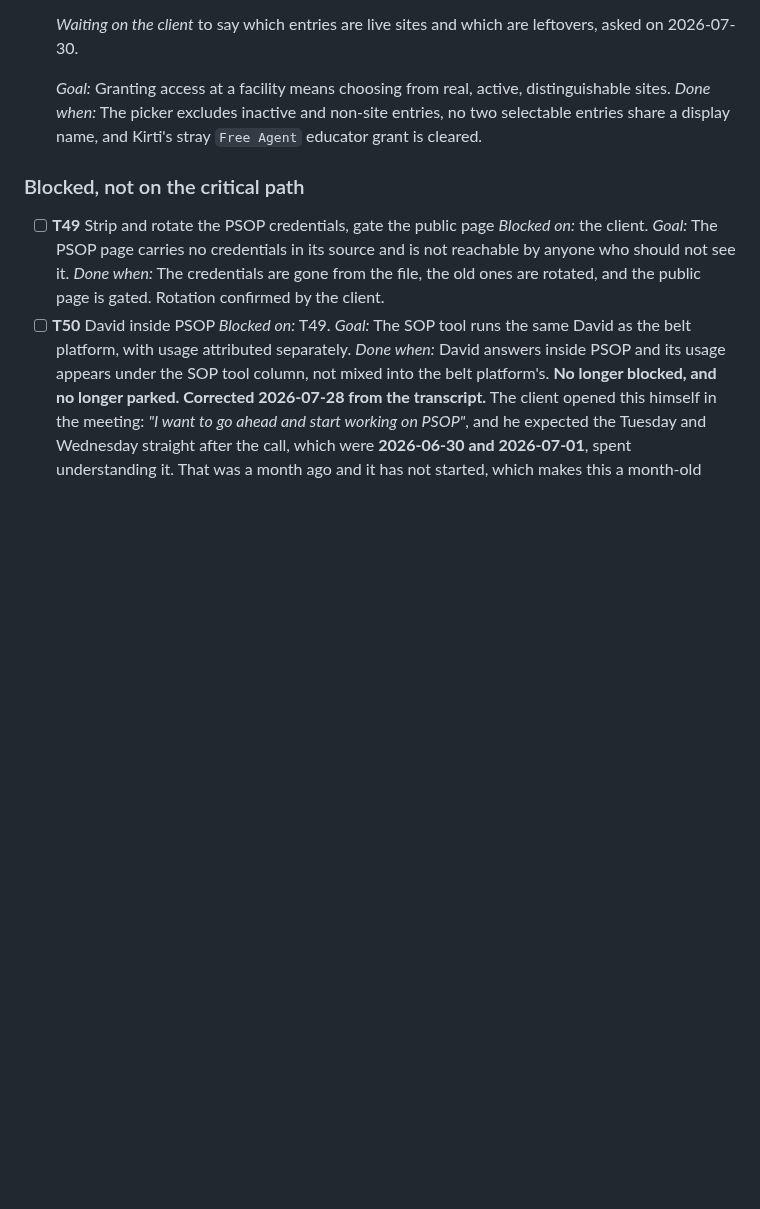
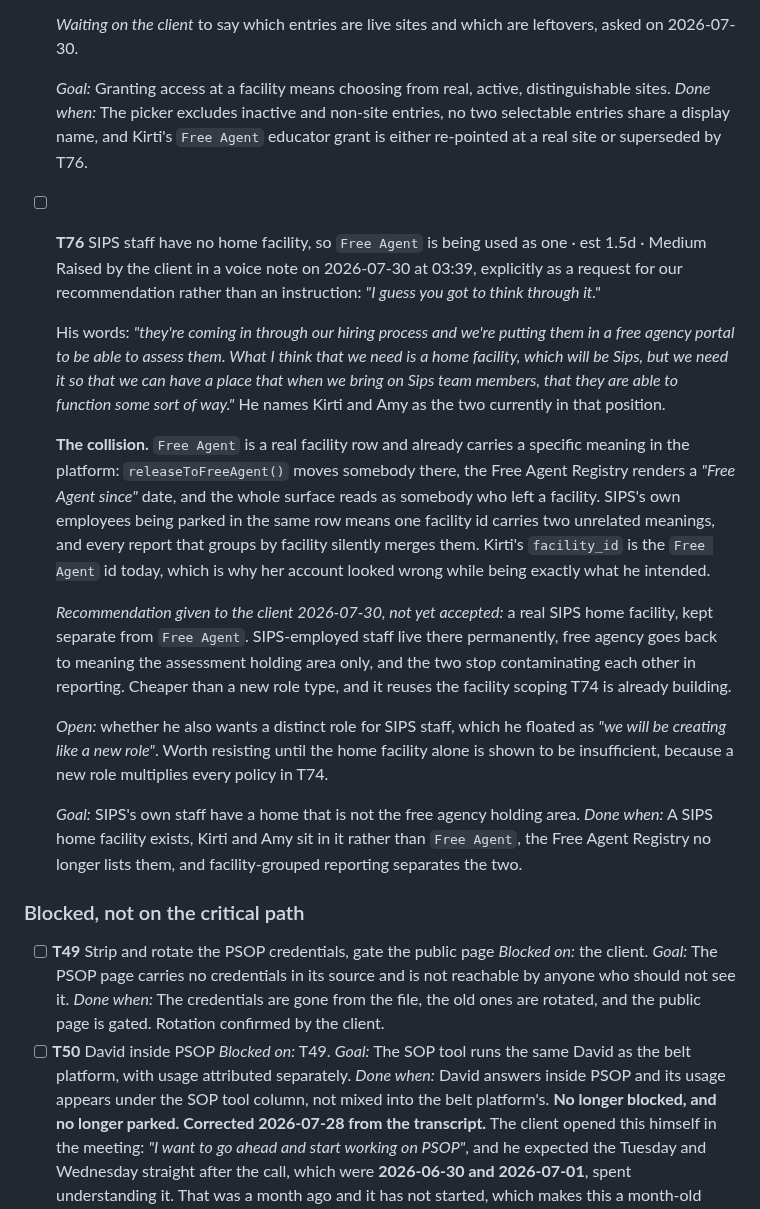
Before and after one commit to SIPS-HEALTHCARE/sbd-live-draft, a Markdown page: TASKS.md, the part around one of its changes. GitHub-like rendering; blank space fills up the shorter version.

```diff
--- a/TASKS.md
+++ b/TASKS.md
@@ -1297,7 +1316,37 @@ persisted.
 
   *Goal:* Granting access at a facility means choosing from real, active, distinguishable sites.
   *Done when:* The picker excludes inactive and non-site entries, no two selectable entries share a
-  display name, and Kirti's stray `Free Agent` educator grant is cleared.
+  display name, and Kirti's `Free Agent` educator grant is either re-pointed at a real site or
+  superseded by T76.
+
+- [ ] **T76** SIPS staff have no home facility, so `Free Agent` is being used as one · est 1.5d · Medium
+  Raised by the client in a voice note on 2026-07-30 at 03:39, explicitly as a request for our
+  recommendation rather than an instruction: *"I guess you got to think through it."*
+
+  His words: *"they're coming in through our hiring process and we're putting them in a free agency
+  portal to be able to assess them. What I think that we need is a home facility, which will be Sips,
+  but we need it so that we can have a place that when we bring on Sips team members, that they are
+  able to function some sort of way."* He names Kirti and Amy as the two currently in that position.
+
+  **The collision.** `Free Agent` is a real facility row and already carries a specific meaning in the
+  platform: `releaseToFreeAgent()` moves somebody there, the Free Agent Registry renders a
+  *"Free Agent since"* date, and the whole surface reads as somebody who left a facility. SIPS's own
+  employees being parked in the same row means one facility id carries two unrelated meanings, and
+  every report that groups by facility silently merges them. Kirti's `facility_id` is the `Free Agent`
+  id today, which is why her account looked wrong while being exactly what he intended.
+
+  *Recommendation given to the client 2026-07-30, not yet accepted:* a real SIPS home facility, kept
+  separate from `Free Agent`. SIPS-employed staff live there permanently, free agency goes back to
+  meaning the assessment holding area only, and the two stop contaminating each other in reporting.
+  Cheaper than a new role type, and it reuses the facility scoping T74 is already building.
+
+  *Open:* whether he also wants a distinct role for SIPS staff, which he floated as *"we will be
+  creating like a new role"*. Worth resisting until the home facility alone is shown to be
+  insufficient, because a new role multiplies every policy in T74.
+
+  *Goal:* SIPS's own staff have a home that is not the free agency holding area.
+  *Done when:* A SIPS home facility exists, Kirti and Amy sit in it rather than `Free Agent`, the Free
+  Agent Registry no longer lists them, and facility-grouped reporting separates the two.
 
 ### Blocked, not on the critical path
 
```
Also changed, not shown: other parts of TASKS.md (+50 -24 lines).
